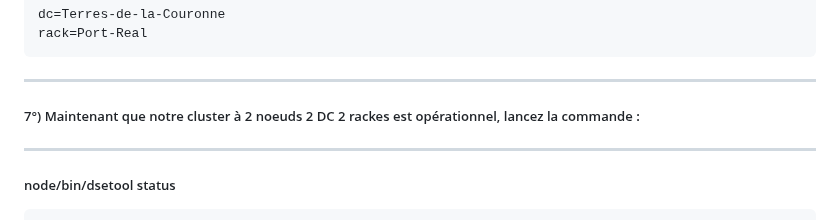
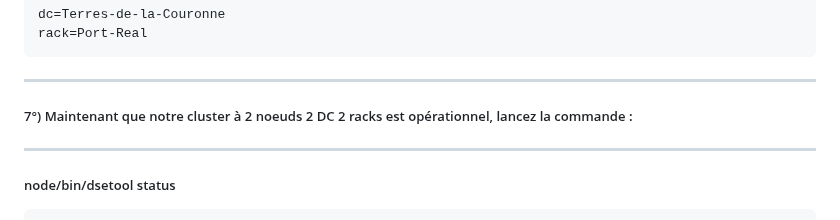
Before and after one commit to crystalloide/cassandra-tp00, a Markdown page: TP07 - Snitches.md, the part around the change. Rendered like a GitHub page.

````diff
--- a/TP07 - Snitches.md
+++ b/TP07 - Snitches.md
@@ -217,7 +217,7 @@ rack=Port-Real
 ```
 
 ______
-##### 7°) Maintenant que notre cluster à 2 noeuds 2 DC 2 rackes est opérationnel, lancez la commande :
+##### 7°) Maintenant que notre cluster à 2 noeuds 2 DC 2 racks est opérationnel, lancez la commande :
 ______
 ##### node/bin/dsetool status
 ```bash
````
